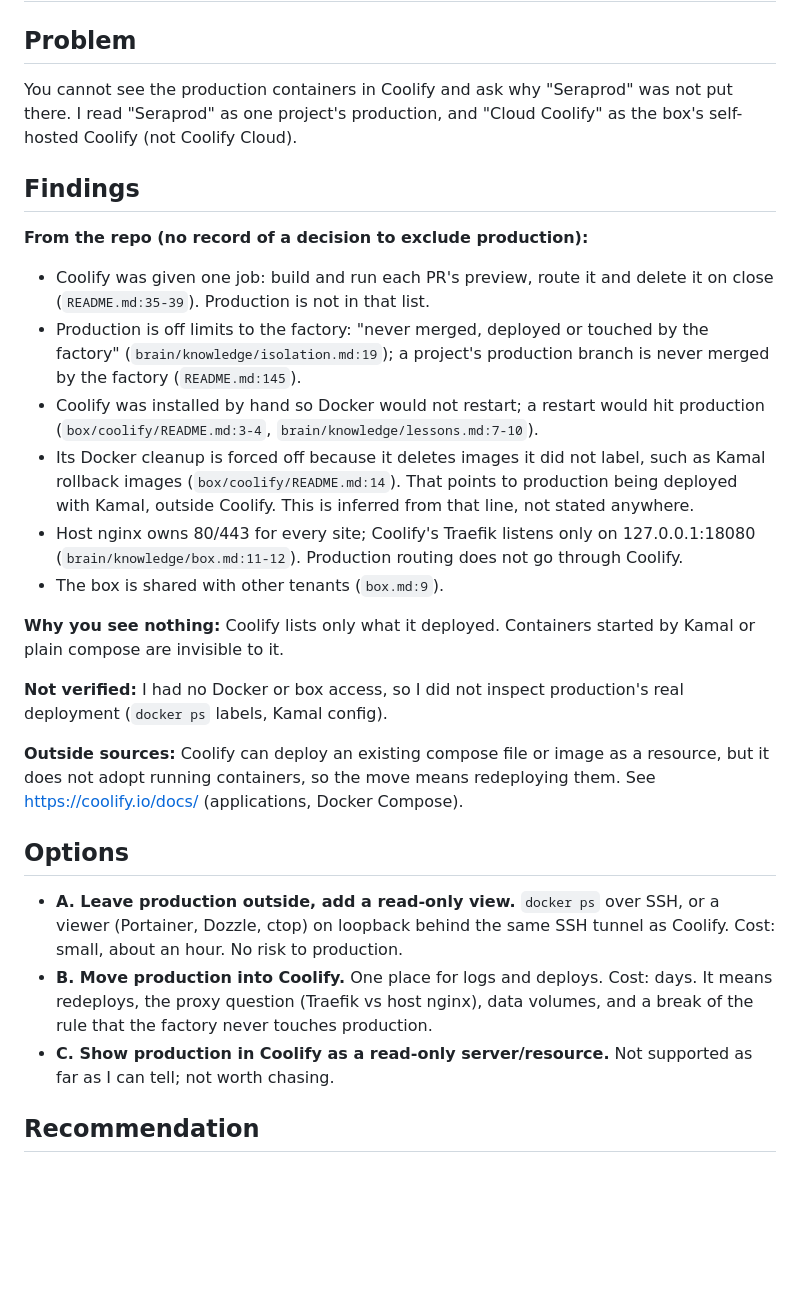
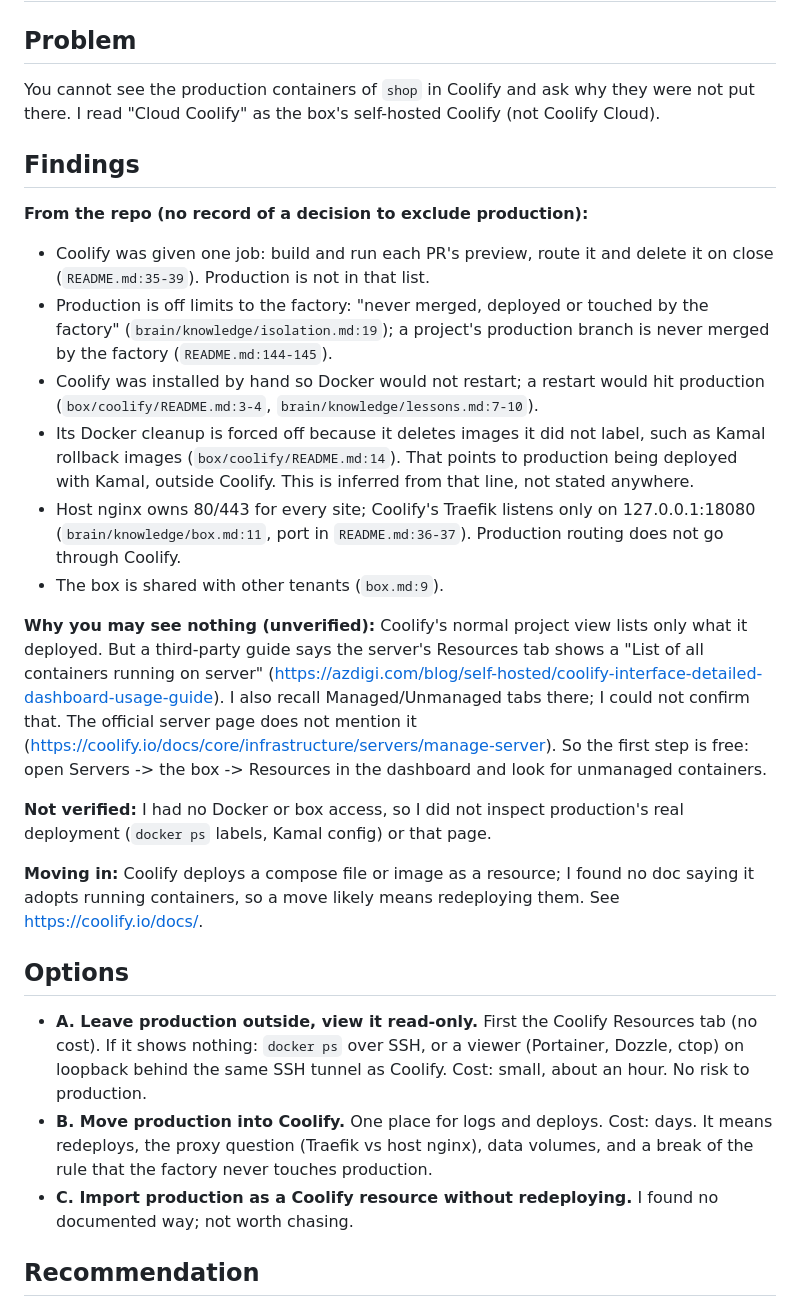
Before and after one commit to omardmv/factory, a Markdown page: docs/research/production-not-in-coolify.md, the part around the change. Rendered like a GitHub page; blank space fills up the shorter version.

Commit message:
docs(box): cite Resources tab, drop project name
Co-Authored-By: Claude Sonnet 5.5 <noreply@anthropic.com>

```diff
--- a/docs/research/production-not-in-coolify.md
+++ b/docs/research/production-not-in-coolify.md
@@ -1,9 +1,9 @@
 # Why production is not in Coolify, and how to see it
 
 ## Problem
-You cannot see the production containers in Coolify and ask why "Seraprod"
-was not put there. I read "Seraprod" as one project's production, and
-"Cloud Coolify" as the box's self-hosted Coolify (not Coolify Cloud).
+You cannot see the production containers of `shop` in Coolify and ask why
+they were not put there. I read "Cloud Coolify" as the box's self-hosted
+Coolify (not Coolify Cloud).
 
 ## Findings
 **From the repo (no record of a decision to exclude production):**
@@ -11,7 +11,7 @@ was not put there. I read "Seraprod" as one project's production, and
   delete it on close (`README.md:35-39`). Production is not in that list.
 - Production is off limits to the factory: "never merged, deployed or
   touched by the factory" (`brain/knowledge/isolation.md:19`); a project's
-  production branch is never merged by the factory (`README.md:145`).
+  production branch is never merged by the factory (`README.md:144-145`).
 - Coolify was installed by hand so Docker would not restart; a restart
   would hit production (`box/coolify/README.md:3-4`, `brain/knowledge/lessons.md:7-10`).
 - Its Docker cleanup is forced off because it deletes images it did not
@@ -19,31 +19,37 @@ was not put there. I read "Seraprod" as one project's production, and
   points to production being deployed with Kamal, outside Coolify. This is
   inferred from that line, not stated anywhere.
 - Host nginx owns 80/443 for every site; Coolify's Traefik listens only on
-  127.0.0.1:18080 (`brain/knowledge/box.md:11-12`). Production routing does
+  127.0.0.1:18080 (`brain/knowledge/box.md:11`, port in `README.md:36-37`). Production routing does
   not go through Coolify.
 - The box is shared with other tenants (`box.md:9`).
 
-**Why you see nothing:** Coolify lists only what it deployed. Containers
-started by Kamal or plain compose are invisible to it.
+**Why you may see nothing (unverified):** Coolify's normal project view
+lists only what it deployed. But a third-party guide says the server's
+Resources tab shows a "List of all containers running on server"
+(https://azdigi.com/blog/self-hosted/coolify-interface-detailed-dashboard-usage-guide).
+I also recall Managed/Unmanaged tabs there; I could not confirm that. The
+official server page does not mention it
+(https://coolify.io/docs/core/infrastructure/servers/manage-server).
+So the first step is free: open Servers -> the box -> Resources in the
+dashboard and look for unmanaged containers.
 
 **Not verified:** I had no Docker or box access, so I did not inspect
-production's real deployment (`docker ps` labels, Kamal config).
+production's real deployment (`docker ps` labels, Kamal config) or that page.
 
-**Outside sources:** Coolify can deploy an existing compose file or image
-as a resource, but it does not adopt running containers, so the move means
-redeploying them. See https://coolify.io/docs/ (applications, Docker
-Compose).
+**Moving in:** Coolify deploys a compose file or image as a resource; I
+found no doc saying it adopts running containers, so a move likely means
+redeploying them. See https://coolify.io/docs/.
 
 ## Options
-- **A. Leave production outside, add a read-only view.** `docker ps` over
-  SSH, or a viewer (Portainer, Dozzle, ctop) on loopback behind the same
+- **A. Leave production outside, view it read-only.** First the Coolify
+  Resources tab (no cost). If it shows nothing: `docker ps` over SSH, or a viewer (Portainer, Dozzle, ctop) on loopback behind the same
   SSH tunnel as Coolify. Cost: small, about an hour. No risk to production.
 - **B. Move production into Coolify.** One place for logs and deploys.
   Cost: days. It means redeploys, the proxy question (Traefik vs host
   nginx), data volumes, and a break of the rule that the factory never
   touches production.
-- **C. Show production in Coolify as a read-only server/resource.** Not
-  supported as far as I can tell; not worth chasing.
+- **C. Import production as a Coolify resource without redeploying.** I
+  found no documented way; not worth chasing.
 
 ## Recommendation
 **A.** It answers "I cannot see the containers" without touching
```
